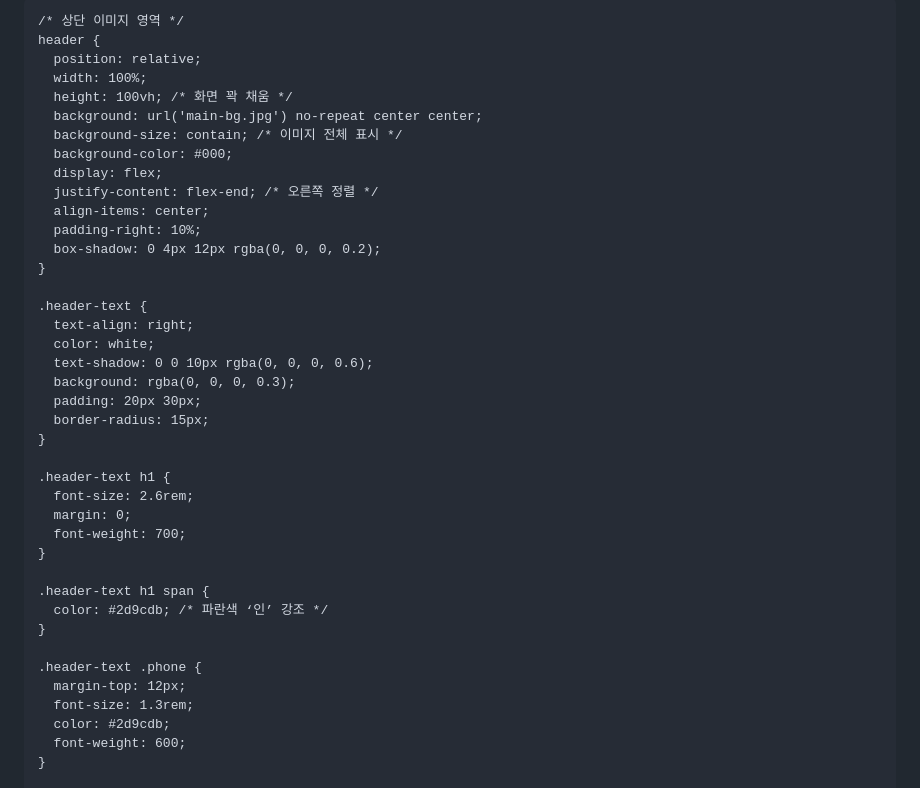
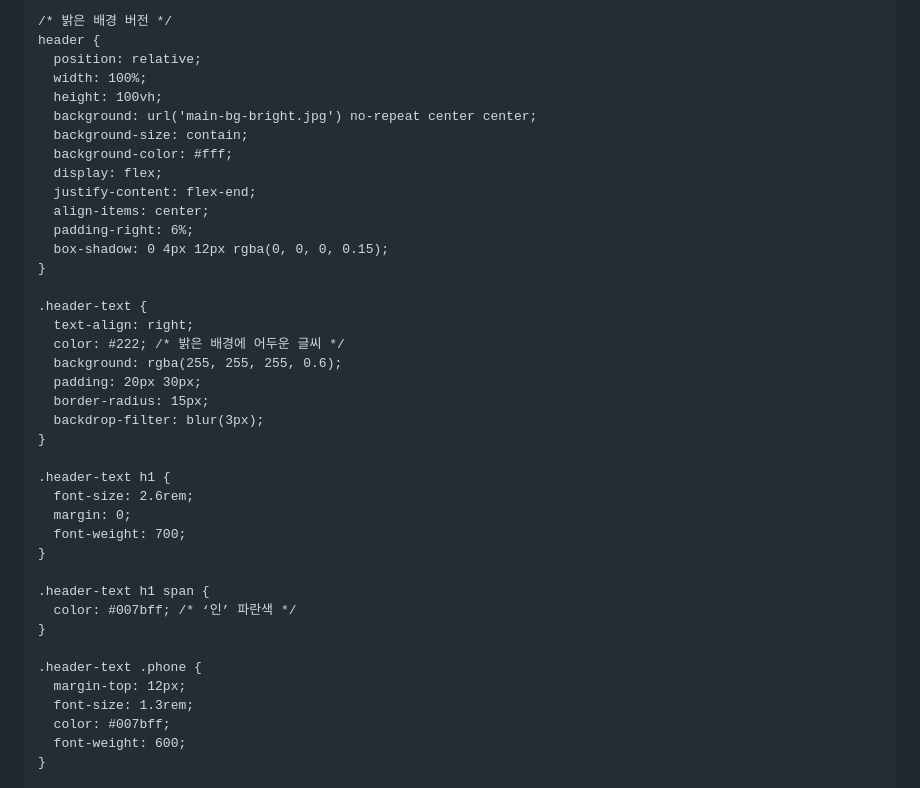
Before and after one commit to speedcont-creator/In-Direct-car-dealer, a Markdown page: README.md, the part around the change. Rendered like a GitHub page.

```diff
--- a/README.md
+++ b/README.md
@@ -12,28 +12,28 @@
       color: #222;
     }
 
-    /* 상단 이미지 영역 */
+    /* 밝은 배경 버전 */
     header {
       position: relative;
       width: 100%;
-      height: 100vh; /* 화면 꽉 채움 */
-      background: url('main-bg.jpg') no-repeat center center;
-      background-size: contain; /* 이미지 전체 표시 */
-      background-color: #000;
+      height: 100vh;
+      background: url('main-bg-bright.jpg') no-repeat center center;
+      background-size: contain;
+      background-color: #fff;
       display: flex;
-      justify-content: flex-end; /* 오른쪽 정렬 */
+      justify-content: flex-end;
       align-items: center;
-      padding-right: 10%;
-      box-shadow: 0 4px 12px rgba(0, 0, 0, 0.2);
+      padding-right: 6%;
+      box-shadow: 0 4px 12px rgba(0, 0, 0, 0.15);
     }
 
     .header-text {
       text-align: right;
-      color: white;
-      text-shadow: 0 0 10px rgba(0, 0, 0, 0.6);
-      background: rgba(0, 0, 0, 0.3);
+      color: #222; /* 밝은 배경에 어두운 글씨 */
+      background: rgba(255, 255, 255, 0.6);
       padding: 20px 30px;
       border-radius: 15px;
+      backdrop-filter: blur(3px);
     }
 
     .header-text h1 {
@@ -43,13 +43,13 @@
     }
 
     .header-text h1 span {
-      color: #2d9cdb; /* 파란색 ‘인’ 강조 */
+      color: #007bff; /* ‘인’ 파란색 */
     }
 
     .header-text .phone {
       margin-top: 12px;
       font-size: 1.3rem;
-      color: #2d9cdb;
+      color: #007bff;
       font-weight: 600;
     }
 
```
